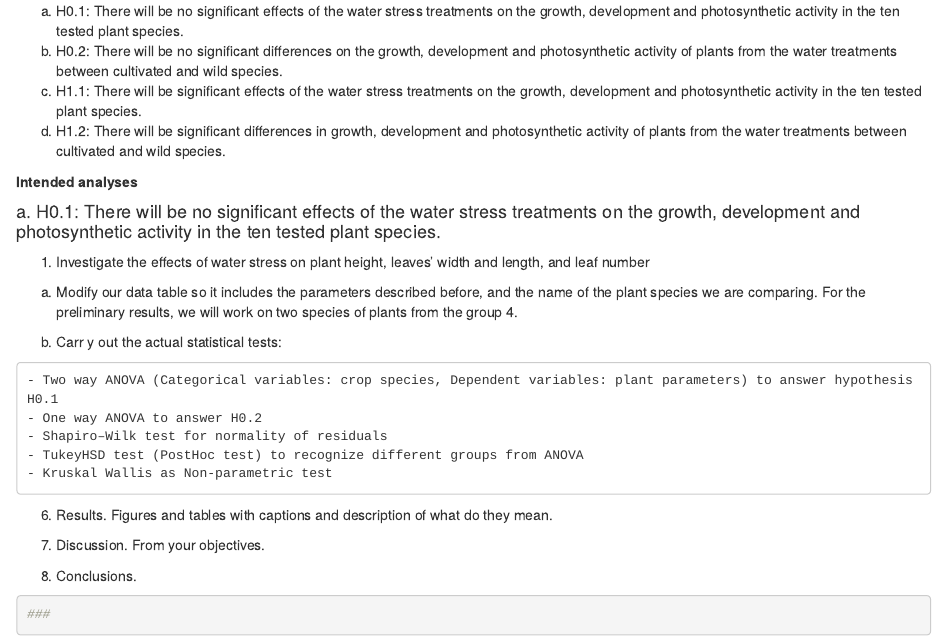
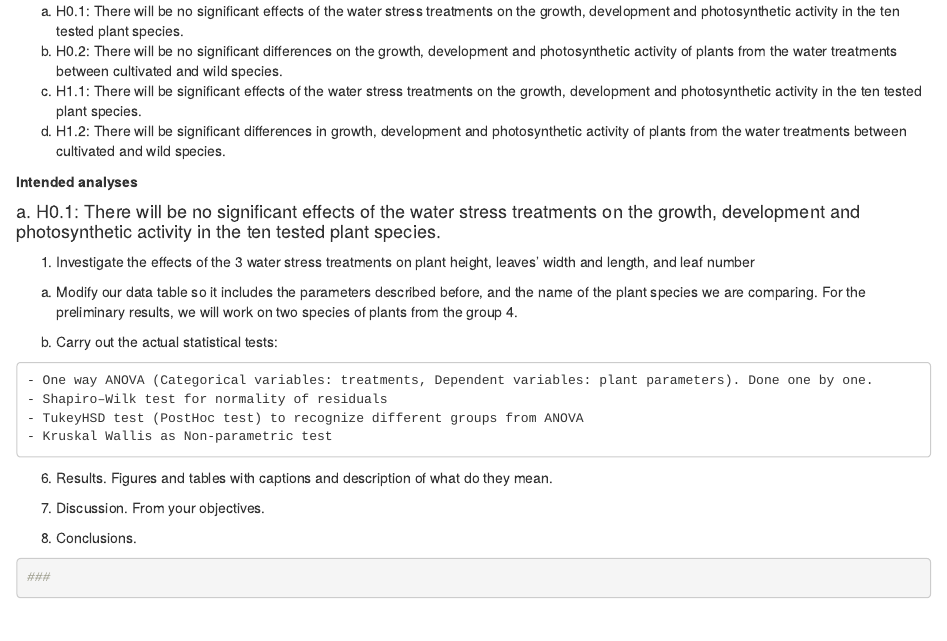
Before and after one commit to mirkka-puente/Project, an R Markdown document (Preliminary-results.Rmd): the page in a window 1100 px wide, from 440 px down. Rendered offline with R 4.5, knitr and Pandoc, with nearby package versions.

Commit message:
commit this part

```diff
--- a/Preliminary-results.Rmd
+++ b/Preliminary-results.Rmd
@@ -37,14 +37,13 @@ d. H1.2: There will be significant differences in growth, development and photos
 
 #### a. H0.1: There will be no significant effects of the water stress treatments on the growth, development and photosynthetic activity in the ten tested plant species.
 
- 1. Investigate the effects of water stress on plant height, leaves' width and length, and leaf number
+ 1. Investigate the effects of the 3 water stress treatments on plant height, leaves' width and length, and leaf number
 
   a. Modify our data table so it includes the parameters described before, and the name of the plant species we are comparing. For the preliminary results, we will work on two species of plants from the group 4.
 
-  b. Carr y out the actual statistical tests:
+  b. Carry out the actual statistical tests:
 
-    - Two way ANOVA (Categorical variables: crop species, Dependent variables: plant parameters) to answer hypothesis H0.1
-    - One way ANOVA to answer H0.2
+    - One way ANOVA (Categorical variables: treatments, Dependent variables: plant parameters). Done one by one.
     - Shapiro–Wilk test for normality of residuals
     - TukeyHSD test (PostHoc test) to recognize different groups from ANOVA
     - Kruskal Wallis as Non-parametric test
```
Also changed, not shown: R/Preliminary-results-1.R (+6 -0 lines).
